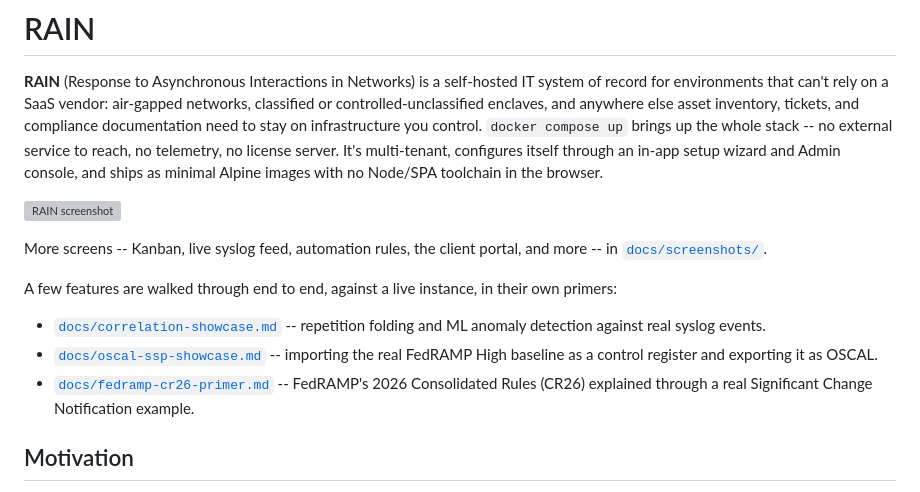
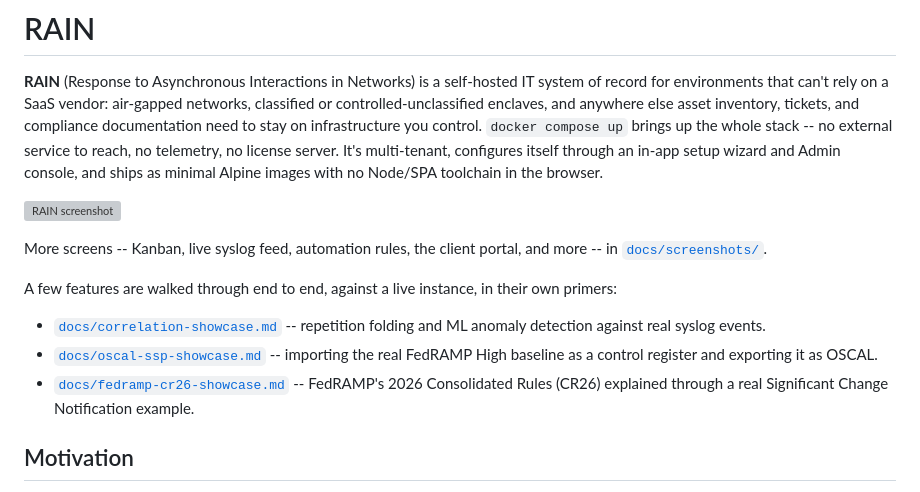
Before and after one commit to timlossev/rain, a Markdown page: README.md, the part around one of its changes. Rendered like a GitHub page; grey boxes are pictures that could not be loaded.

```diff
--- a/README.md
+++ b/README.md
@@ -24,7 +24,7 @@ instance, in their own primers:
 - [`docs/oscal-ssp-showcase.md`](docs/oscal-ssp-showcase.md) --
   importing the real FedRAMP High baseline as a control register and
   exporting it as OSCAL.
-- [`docs/fedramp-cr26-primer.md`](docs/fedramp-cr26-primer.md) --
+- [`docs/fedramp-cr26-showcase.md`](docs/fedramp-cr26-showcase.md) --
   FedRAMP's 2026 Consolidated Rules (CR26) explained through a real
   Significant Change Notification example.
 
```
Also changed, not shown: other parts of README.md (+1 -1 lines), docs/compliance-templates/README.md (+1 -1 lines), docs/itsm-controls-mapping.md (+1 -1 lines).
